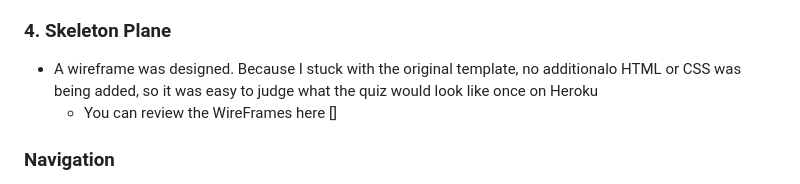
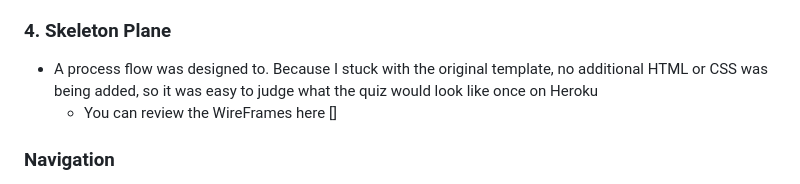
Before and after one commit to JJNod88/pp3_quiz_game, a Markdown page: README.md, the part around the change printed below. Drawn GitHub-style.

```diff
--- a/README.md
+++ b/README.md
@@ -78,7 +82,7 @@
     * The user is asked if they want to play again or end the game here
 
 ### 4. Skeleton Plane
-* A wireframe was designed. Because I stuck with the original template, no additionalo HTML or CSS was being added, so it was easy to judge what the quiz would look like once on Heroku
+* A process flow was designed to. Because I stuck with the original template, no additional HTML or CSS was being added, so it was easy to judge what the quiz would look like once on Heroku
     * You can review the WireFrames here []
 
 ### Navigation
```
Also changed, not shown: other parts of README.md (+5 -1 lines), assets/images/process_flow.PNG (added), 1 other file.
